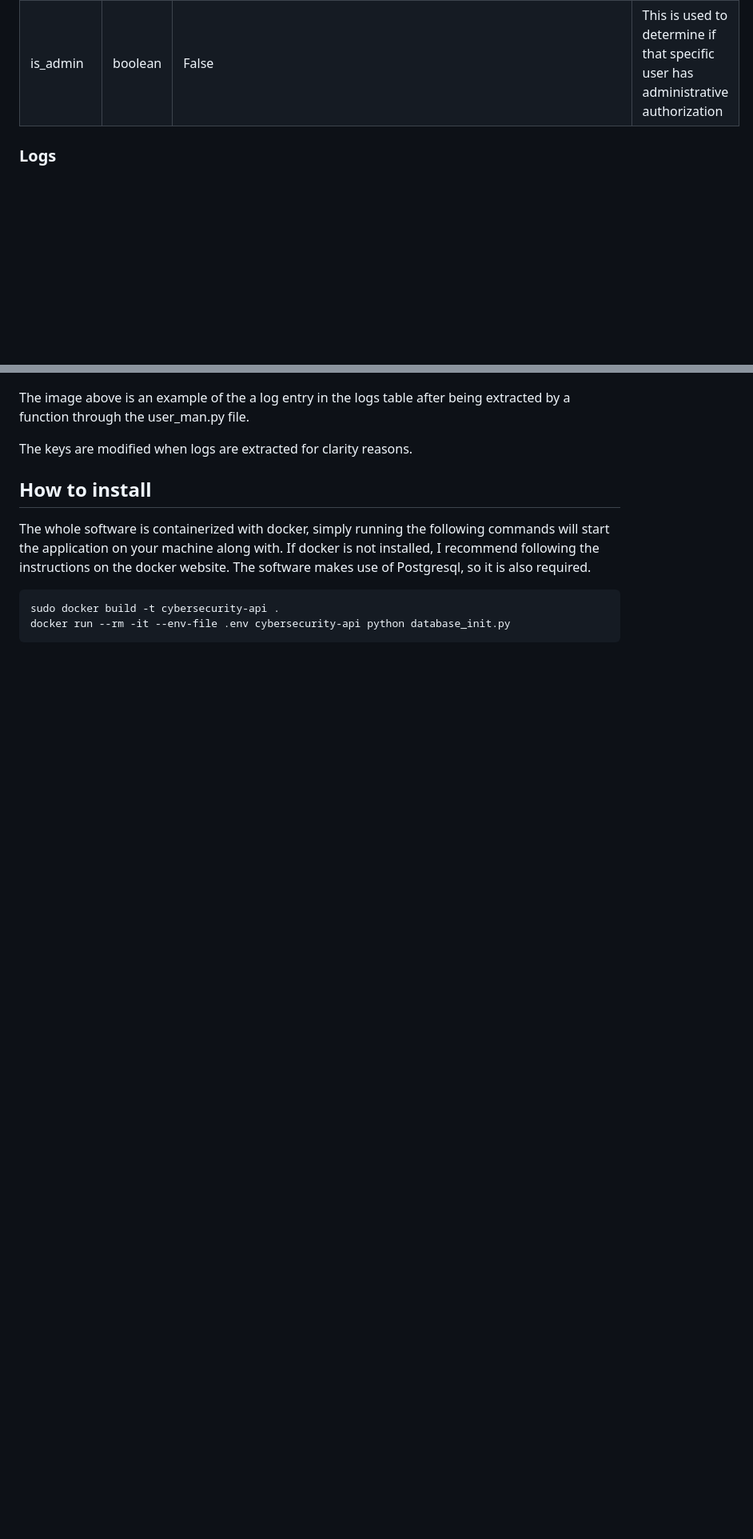
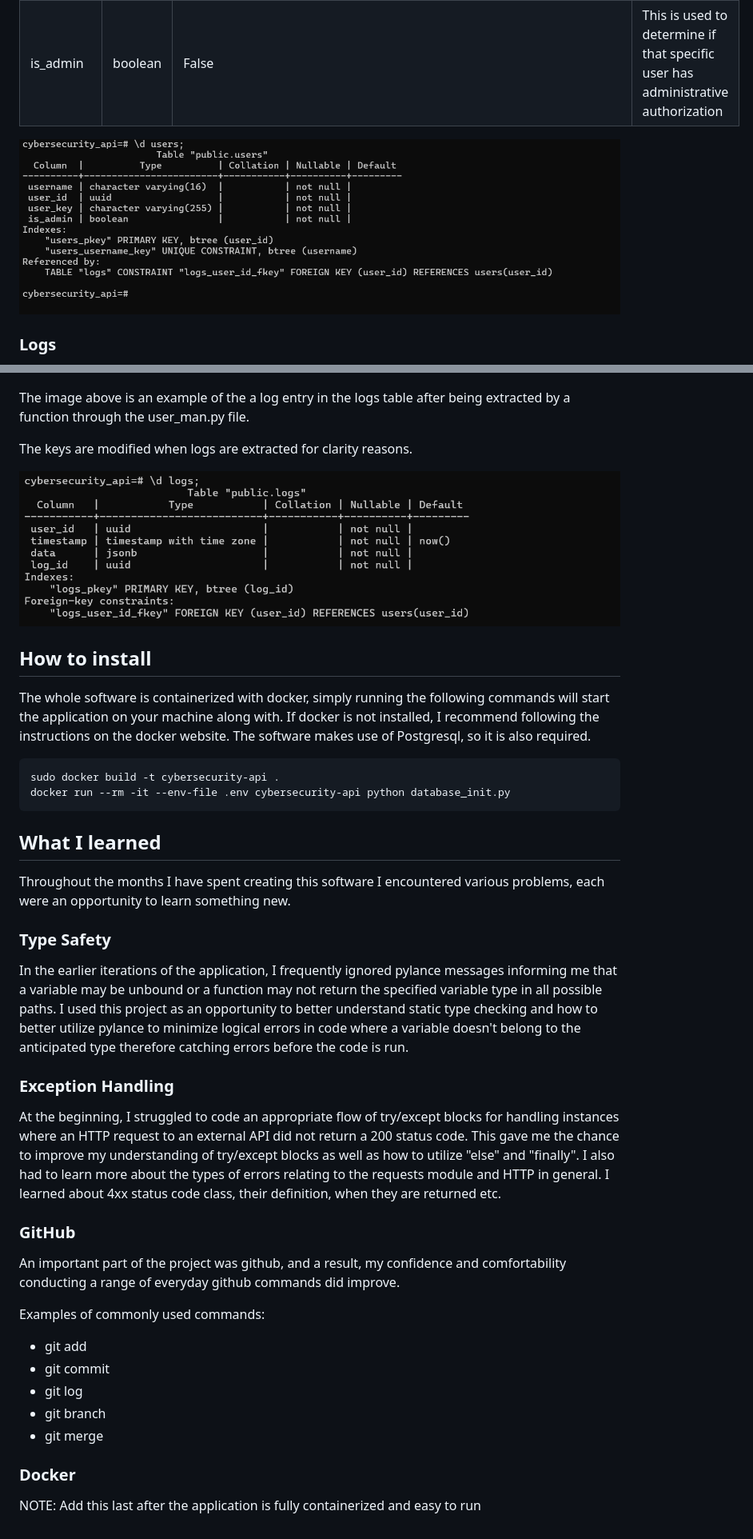
Before and after one commit to PhewaleZ/Python-Bash-Projects, a Markdown page: README.md, 2 parts joined by grey strips. Shown at 80% size. Rendered like a GitHub page; pictures changed too: screenshots/logs table.png (added), screenshots/users table.png (added); blank space fills up the shorter version.

Commit message:
Made minor convenience changes to some files and did more work on the readme file

````diff
--- a/README.md
+++ b/README.md
@@ -120,6 +141,8 @@ This database table can be demonstrated with the following:
 | user_key | string | $2b$12$R9h/cIPz0gi.URNNX3kh2OPST9/PgBkqquzi.Ss7KIUgO2t0jWMUW | This holds the hash of the users password using bcrypt's Blowfish Cipher |
 | is_admin | boolean | False | This is used to determine if that specific user has administrative authorization |
 
+![Users-table](./screenshots/users%20table.png)
+
 ### Logs
 
 This database table holds logs relating to scans conducted by users or general administrative actions
@@ -137,6 +160,8 @@ The image above is an example of the a log entry in the logs table after being e
 
 The keys are modified when logs are extracted for clarity reasons.
 
+![Log-table](./screenshots/logs%20table.png)
+
 ## How to install
 
 The whole software is containerized with docker, simply running the following commands will start the application on your machine along with. If docker is not installed, I recommend following the instructions on the docker website.
@@ -146,3 +171,31 @@ The software makes use of Postgresql, so it is also required.
 sudo docker build -t cybersecurity-api .
 docker run --rm -it --env-file .env cybersecurity-api python database_init.py
 ```
+
+## What I learned
+
+Throughout the months I have spent creating this software I encountered various problems, each were an opportunity to learn something new.
+
+### Type Safety
+
+In the earlier iterations of the application, I frequently ignored pylance messages informing me that a variable may be unbound or a function may not return the specified variable type in all possible paths. I used this project as an opportunity to better understand static type checking and how to better utilize pylance to minimize logical errors in code where a variable doesn't belong to the anticipated type therefore catching errors before the code is run.
+
+### Exception Handling
+
+At the beginning, I struggled to code an appropriate flow of try/except blocks for handling instances where an HTTP request to an external API did not return a 200 status code. This gave me the chance to improve my understanding of try/except blocks as well as how to utilize "else" and "finally". I also had to learn more about the types of errors relating to the requests module and HTTP in general. I learned about 4xx status code class, their definition, when they are returned etc.
+
+### GitHub
+
+An important part of the project was github, and a result, my confidence and comfortability conducting a range of everyday github commands did improve.
+
+Examples of commonly used commands:
+
+- git add
+- git commit
+- git log
+- git branch
+- git merge
+
+### Docker
+
+NOTE: Add this last after the application is fully containerized and easy to run
````
Also changed, not shown: other parts of README.md (+22 -1 lines), screenshots/dummy password.png (added), 2 other files.
